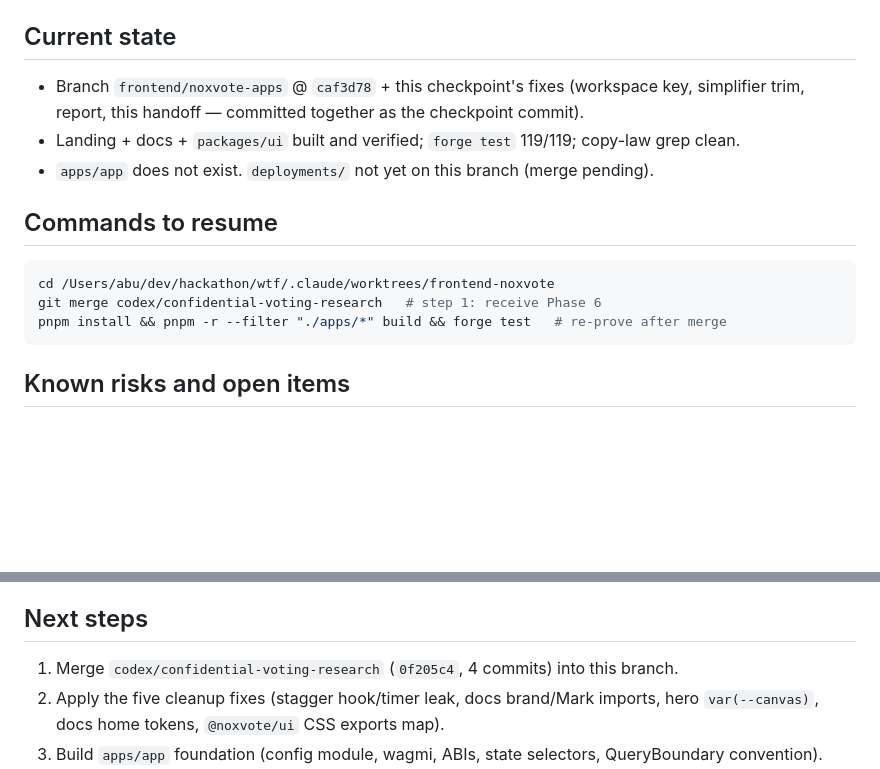
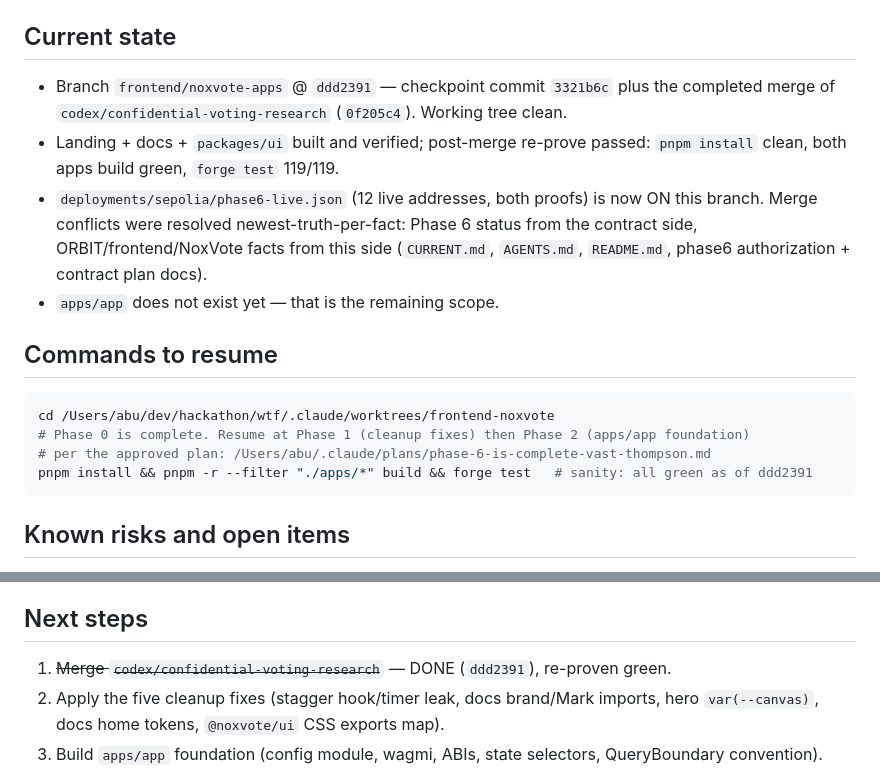
Before and after one commit to Blockchain-Oracle/noxvote, a Markdown page: .thoughts/handoffs/2026-08-01-frontend-checkpoint-handoff.md, 2 parts joined by grey strips. GitHub-like rendering; blank space fills up the shorter version.

Commit message:
Update handoff to post-merge truth
Co-Authored-By: Claude Fable 5 <noreply@anthropic.com>

````diff
--- a/.thoughts/handoffs/2026-08-01-frontend-checkpoint-handoff.md
+++ b/.thoughts/handoffs/2026-08-01-frontend-checkpoint-handoff.md
@@ -34,17 +34,23 @@ and hand a clean runway to the remaining scope: contract-branch merge, cleanup f
 
 ## Current state
 
-- Branch `frontend/noxvote-apps` @ `caf3d78` + this checkpoint's fixes (workspace key, simplifier trim,
-  report, this handoff — committed together as the checkpoint commit).
-- Landing + docs + `packages/ui` built and verified; `forge test` 119/119; copy-law grep clean.
-- `apps/app` does not exist. `deployments/` not yet on this branch (merge pending).
+- Branch `frontend/noxvote-apps` @ `ddd2391` — checkpoint commit `3321b6c` plus the completed merge of
+  `codex/confidential-voting-research` (`0f205c4`). Working tree clean.
+- Landing + docs + `packages/ui` built and verified; post-merge re-prove passed: `pnpm install` clean,
+  both apps build green, `forge test` 119/119.
+- `deployments/sepolia/phase6-live.json` (12 live addresses, both proofs) is now ON this branch.
+  Merge conflicts were resolved newest-truth-per-fact: Phase 6 status from the contract side,
+  ORBIT/frontend/NoxVote facts from this side (`CURRENT.md`, `AGENTS.md`, `README.md`,
+  phase6 authorization + contract plan docs).
+- `apps/app` does not exist yet — that is the remaining scope.
 
 ## Commands to resume
 
 ```bash
 cd /Users/abu/dev/hackathon/wtf/.claude/worktrees/frontend-noxvote
-git merge codex/confidential-voting-research   # step 1: receive Phase 6
-pnpm install && pnpm -r --filter "./apps/*" build && forge test   # re-prove after merge
+# Phase 0 is complete. Resume at Phase 1 (cleanup fixes) then Phase 2 (apps/app foundation)
+# per the approved plan: /Users/abu/.claude/plans/phase-6-is-complete-vast-thompson.md
+pnpm install && pnpm -r --filter "./apps/*" build && forge test   # sanity: all green as of ddd2391
 ```
 
 ## Known risks and open items
@@ -59,7 +65,7 @@ pnpm install && pnpm -r --filter "./apps/*" build && forge test   # re-prove aft
 
 ## Next steps
 
-1. Merge `codex/confidential-voting-research` (`0f205c4`, 4 commits) into this branch.
+1. ~~Merge `codex/confidential-voting-research`~~ — DONE (`ddd2391`), re-proven green.
 2. Apply the five cleanup fixes (stagger hook/timer leak, docs brand/Mark imports, hero `var(--canvas)`,
    docs home tokens, `@noxvote/ui` CSS exports map).
 3. Build `apps/app` foundation (config module, wagmi, ABIs, state selectors, QueryBoundary convention).
````
